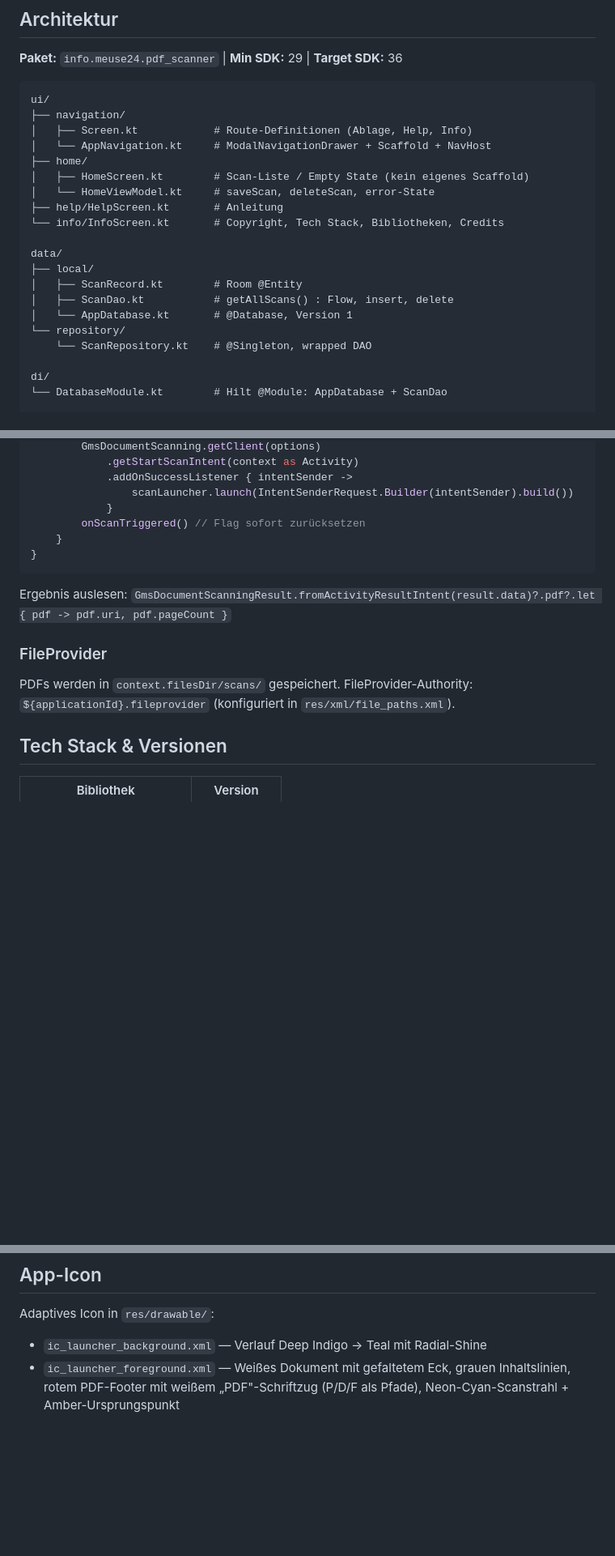
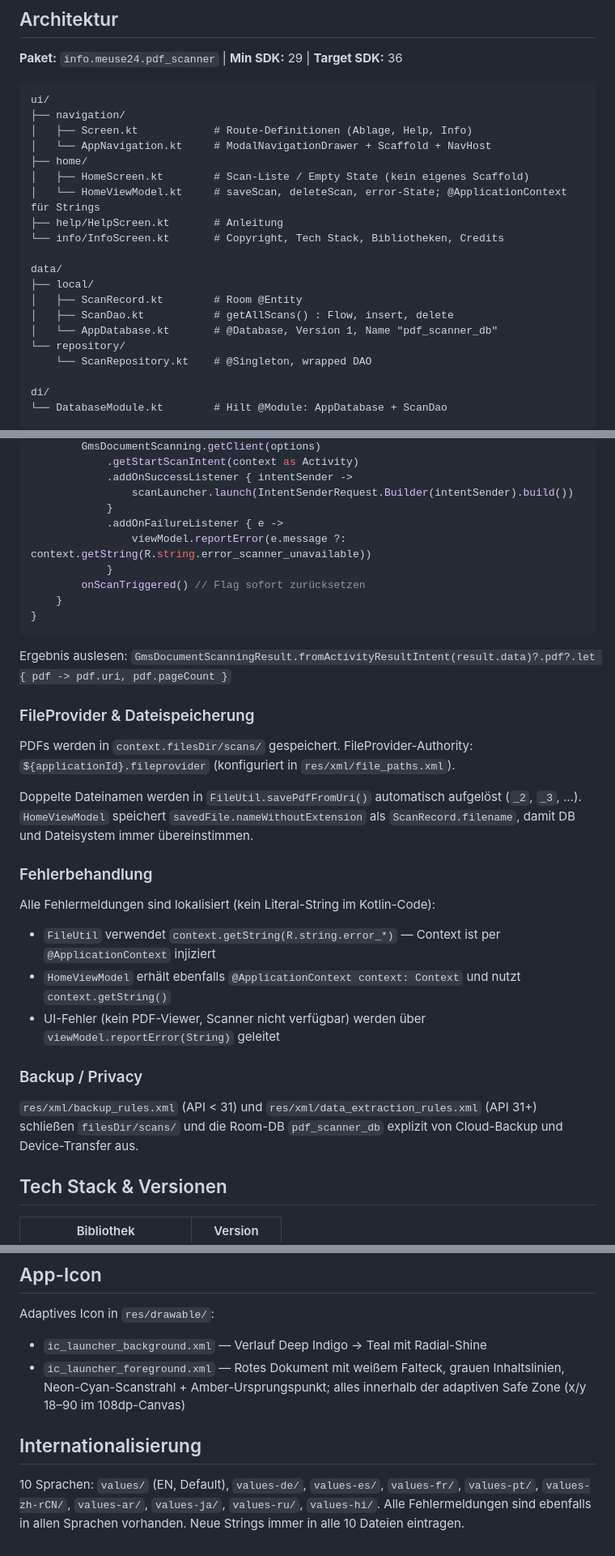
Before and after one commit to meuse24/PDF_Scanner, a Markdown page: CLAUDE.md, 3 parts joined by grey strips. Shown at 81% size. Rendered like a GitHub page; blank space fills up the shorter version.

```diff
--- a/CLAUDE.md
+++ b/CLAUDE.md
@@ -26,7 +26,7 @@ ui/
 │   └── AppNavigation.kt     # ModalNavigationDrawer + Scaffold + NavHost
 ├── home/
 │   ├── HomeScreen.kt        # Scan-Liste / Empty State (kein eigenes Scaffold)
-│   └── HomeViewModel.kt     # saveScan, deleteScan, error-State
+│   └── HomeViewModel.kt     # saveScan, deleteScan, error-State; @ApplicationContext für Strings
 ├── help/HelpScreen.kt       # Anleitung
 └── info/InfoScreen.kt       # Copyright, Tech Stack, Bibliotheken, Credits
 
@@ -34,7 +34,7 @@ data/
 ├── local/
 │   ├── ScanRecord.kt        # Room @Entity
 │   ├── ScanDao.kt           # getAllScans() : Flow, insert, delete
-│   └── AppDatabase.kt       # @Database, Version 1
+│   └── AppDatabase.kt       # @Database, Version 1, Name "pdf_scanner_db"
 └── repository/
     └── ScanRepository.kt    # @Singleton, wrapped DAO
 
@@ -73,6 +75,9 @@ LaunchedEffect(scanTrigger) {
             .addOnSuccessListener { intentSender ->
                 scanLauncher.launch(IntentSenderRequest.Builder(intentSender).build())
             }
+            .addOnFailureListener { e ->
+                viewModel.reportError(e.message ?: context.getString(R.string.error_scanner_unavailable))
+            }
         onScanTriggered() // Flag sofort zurücksetzen
     }
 }
@@ -80,9 +85,22 @@ LaunchedEffect(scanTrigger) {
 
 Ergebnis auslesen: `GmsDocumentScanningResult.fromActivityResultIntent(result.data)?.pdf?.let { pdf -> pdf.uri, pdf.pageCount }`
 
-### FileProvider
+### FileProvider & Dateispeicherung
 
 PDFs werden in `context.filesDir/scans/` gespeichert. FileProvider-Authority: `${applicationId}.fileprovider` (konfiguriert in `res/xml/file_paths.xml`).
+
+Doppelte Dateinamen werden in `FileUtil.savePdfFromUri()` automatisch aufgelöst (`_2`, `_3`, …). `HomeViewModel` speichert `savedFile.nameWithoutExtension` als `ScanRecord.filename`, damit DB und Dateisystem immer übereinstimmen.
+
+### Fehlerbehandlung
+
+Alle Fehlermeldungen sind lokalisiert (kein Literal-String im Kotlin-Code):
+- `FileUtil` verwendet `context.getString(R.string.error_*)` — Context ist per `@ApplicationContext` injiziert
+- `HomeViewModel` erhält ebenfalls `@ApplicationContext context: Context` und nutzt `context.getString()`
+- UI-Fehler (kein PDF-Viewer, Scanner nicht verfügbar) werden über `viewModel.reportError(String)` geleitet
+
+### Backup / Privacy
+
+`res/xml/backup_rules.xml` (API < 31) und `res/xml/data_extraction_rules.xml` (API 31+) schließen `filesDir/scans/` und die Room-DB `pdf_scanner_db` explizit von Cloud-Backup und Device-Transfer aus.
 
 ## Tech Stack & Versionen
 
@@ -108,4 +126,8 @@ In `gradle.properties` ist `android.disallowKotlinSourceSets=false` gesetzt —
 
 Adaptives Icon in `res/drawable/`:
 - `ic_launcher_background.xml` — Verlauf Deep Indigo → Teal mit Radial-Shine
-- `ic_launcher_foreground.xml` — Weißes Dokument mit gefaltetem Eck, grauen Inhaltslinien, rotem PDF-Footer mit weißem „PDF"-Schriftzug (P/D/F als Pfade), Neon-Cyan-Scanstrahl + Amber-Ursprungspunkt
+- `ic_launcher_foreground.xml` — Rotes Dokument mit weißem Falteck, grauen Inhaltslinien, Neon-Cyan-Scanstrahl + Amber-Ursprungspunkt; alles innerhalb der adaptiven Safe Zone (x/y 18–90 im 108dp-Canvas)
+
+## Internationalisierung
+
+10 Sprachen: `values/` (EN, Default), `values-de/`, `values-es/`, `values-fr/`, `values-pt/`, `values-zh-rCN/`, `values-ar/`, `values-ja/`, `values-ru/`, `values-hi/`. Alle Fehlermeldungen sind ebenfalls in allen Sprachen vorhanden. Neue Strings immer in alle 10 Dateien eintragen.
```
Also changed, not shown: other parts of CLAUDE.md (+2 -0 lines), README.md (added, +78 -0 lines).
